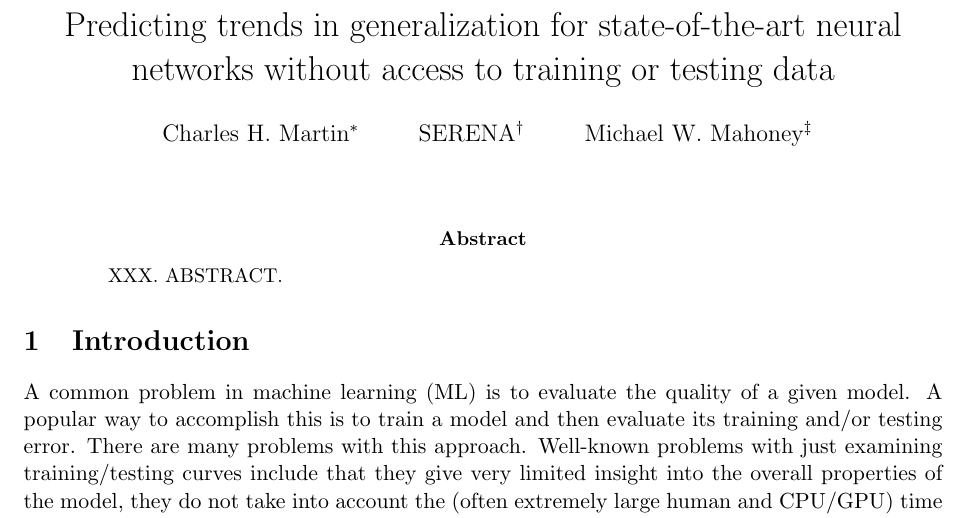
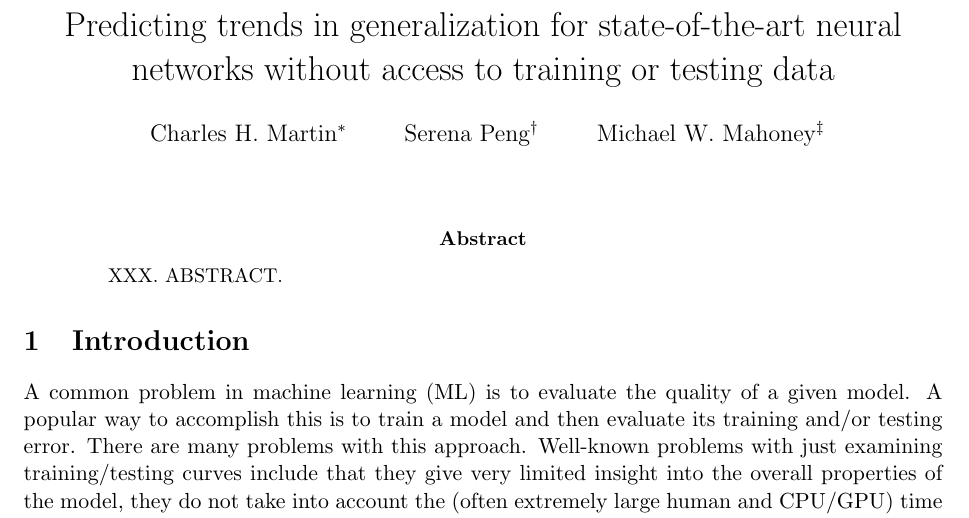
Before and after one commit to CalculatedContent/ww-trends-2020, a LaTeX paper (empirical2_TRfmt.tex): part of page 1 of 3, cut so that both start at the same text. Compiled offline with pdfLaTeX.

Commit message:
added serena's last name

```diff
--- a/empirical2_TRfmt.tex
+++ b/empirical2_TRfmt.tex
@@ -76,7 +76,7 @@ Predicting trends in generalization for state-of-the-art neural networks without
 \author{%
 Charles H. Martin\thanks{Calculation Consulting, 8 Locksley Ave, 6B, San Francisco, CA 94122, \texttt{charles@CalculationConsulting.com}.}
 \and
-SERENA\thanks{XXX}
+Serena Peng\thanks{XXX}
 \and
 Michael W. Mahoney\thanks{ICSI and Department of Statistics, University of California at Berkeley, Berkeley, CA 94720, \texttt{mmahoney@stat.berkeley.edu}.}
 }
```
